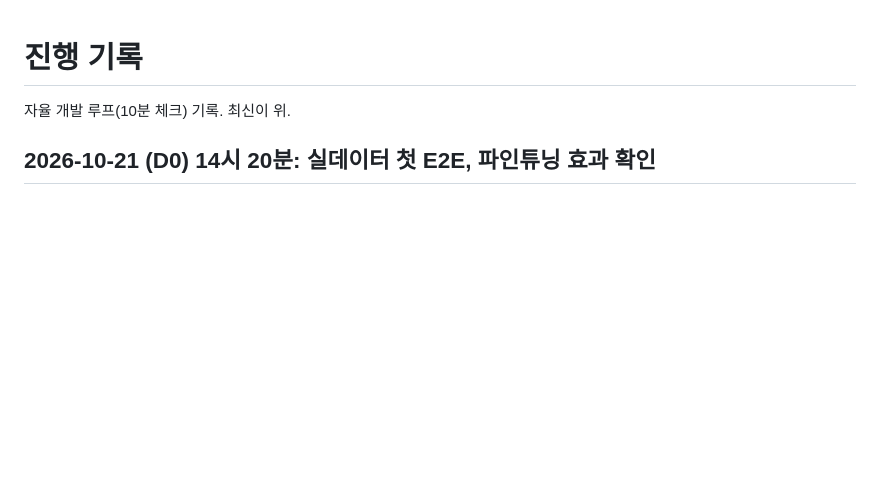
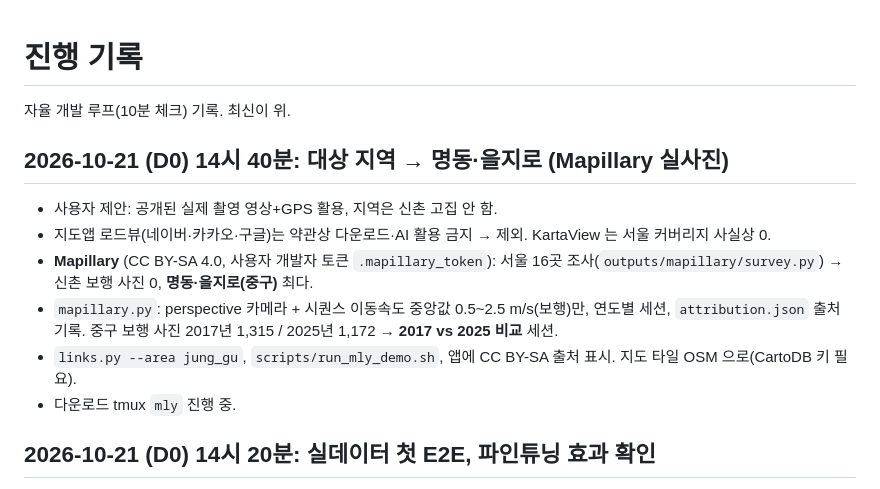
Before and after one commit to gkgk0119gmail-arch/roadpush, a Markdown page: PROGRESS.md, the part around the change. Rendered like a GitHub page; blank space fills up the shorter version.

Commit message:
PLAN·PROGRESS: 대상 지역 명동·을지로(Mapillary 실사진, 2017 vs 2025)

```diff
--- a/PROGRESS.md
+++ b/PROGRESS.md
@@ -1,6 +1,15 @@
 # 진행 기록
 
 자율 개발 루프(10분 체크) 기록. 최신이 위.
+
+## 2026-10-21 (D0) 14시 40분: 대상 지역 → 명동·을지로 (Mapillary 실사진)
+
+- 사용자 제안: 공개된 실제 촬영 영상+GPS 활용, 지역은 신촌 고집 안 함.
+- 지도앱 로드뷰(네이버·카카오·구글)는 약관상 다운로드·AI 활용 금지 → 제외. KartaView 는 서울 커버리지 사실상 0.
+- **Mapillary** (CC BY-SA 4.0, 사용자 개발자 토큰 `.mapillary_token`): 서울 16곳 조사(`outputs/mapillary/survey.py`) → 신촌 보행 사진 0, **명동·을지로(중구)** 최다.
+- `mapillary.py`: perspective 카메라 + 시퀀스 이동속도 중앙값 0.5~2.5 m/s(보행)만, 연도별 세션, `attribution.json` 출처 기록. 중구 보행 사진 2017년 1,315 / 2025년 1,172 → **2017 vs 2025 비교** 세션.
+- `links.py --area jung_gu`, `scripts/run_mly_demo.sh`, 앱에 CC BY-SA 출처 표시. 지도 타일 OSM 으로(CartoDB 키 필요).
+- 다운로드 tmux `mly` 진행 중.
 
 ## 2026-10-21 (D0) 14시 20분: 실데이터 첫 E2E, 파인튜닝 효과 확인
 
```
Also changed, not shown: PLAN.md (+1 -1 lines).
